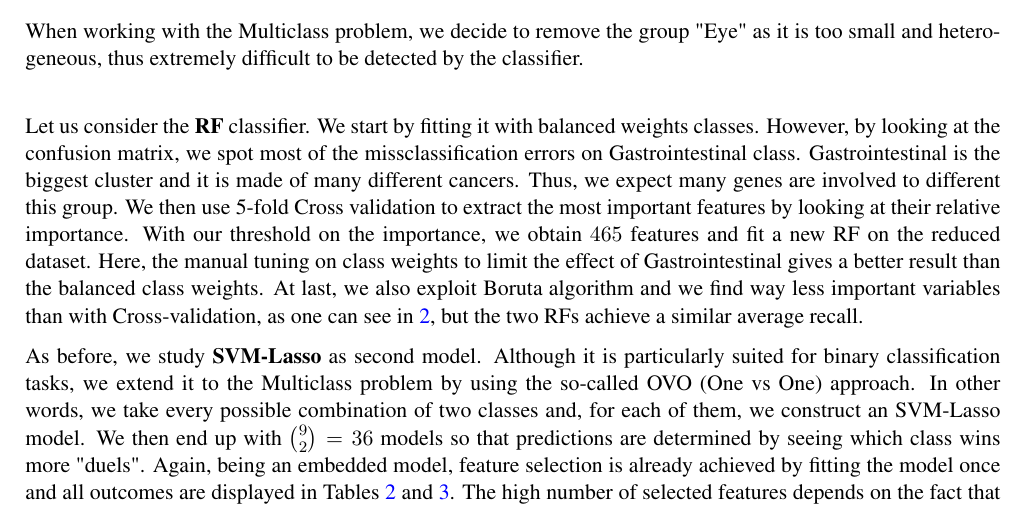
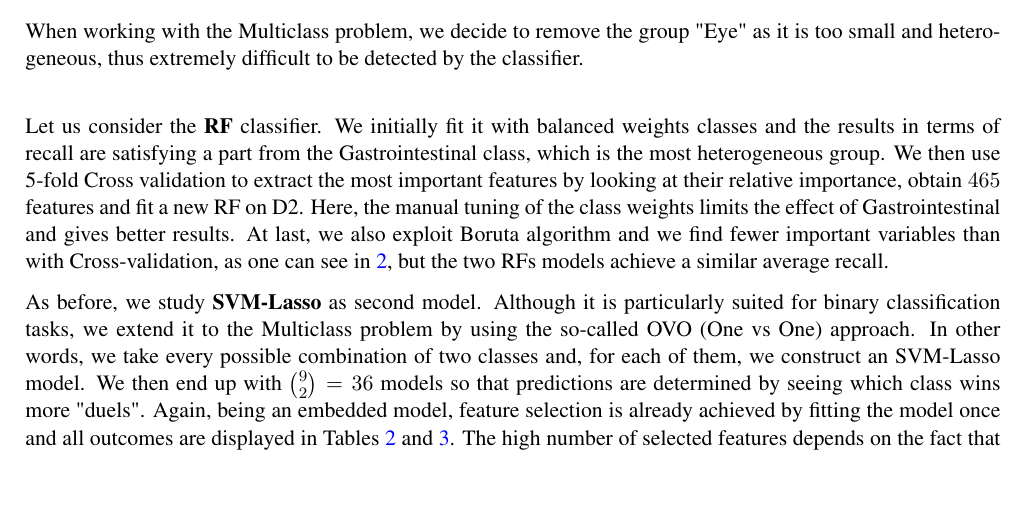
Before and after one commit to chiaraboetti/SML-project, a LaTeX document (report/report.tex): part of page 5 of 5, cut so that both start at the same text, the shorter picture padded with empty space. Compiled offline with pdfLaTeX.

Commit message:
report update

```diff
--- a/report/report.tex
+++ b/report/report.tex
@@ -208,7 +208,7 @@ Unfortunately,  we could not build a proper model for Lung vs Rest.  Even after
 \subsection{Multiclass classification}
 When working with the Multiclass problem, we decide to remove the group "Eye" as it is too small and heterogeneous,  thus extremely difficult to be detected by the classifier.  \\
 
-Let us consider the \textbf{RF}  classifier. We start by fitting it with balanced weights classes. However, by looking at the confusion matrix, we spot most of the missclassification errors on Gastrointestinal class. Gastrointestinal is the biggest cluster and it is made of many different cancers. Thus, we expect many genes are involved to different this group. We then use 5-fold Cross validation to extract the most important features by looking at their relative importance. With our threshold on the importance, we obtain $465$ features and fit a new RF on the reduced dataset. Here, the manual tuning on class weights to limit the effect of Gastrointestinal gives a better result than the balanced class weights. At last, we also exploit Boruta algorithm and we find way less important variables than with Cross-validation, as one can see in \ref{table:selected variables}, but the two RFs achieve a similar average recall.
+Let us consider the \textbf{RF}  classifier. We initially fit it with balanced weights classes and the results in terms of recall are satisfying a part from the Gastrointestinal class,  which is the most heterogeneous group.  We then use 5-fold Cross validation to extract the most important features by looking at their relative importance,  obtain $465$ features and fit a new RF on D2.  Here,  the manual tuning of the class weights limits the effect of Gastrointestinal and gives better results.  At last, we also exploit Boruta algorithm and we find fewer important variables than with Cross-validation,  as one can see in \ref{table:selected variables},  but the two RFs models achieve a similar average recall.
 
 As before, we study \textbf{SVM-Lasso} as second model.  Although it is particularly suited for binary classification tasks, we extend it to the Multiclass problem by using the so-called OVO (One vs One) approach. In other words, we take every possible combination of two classes and, for each of them, we construct an SVM-Lasso model. We then end up with $ \binom{9}{2} = 36$ models so that predictions are determined by seeing which class wins more "duels". Again,  being an embedded model, feature selection is already achieved by fitting the model once and all outcomes are displayed in Tables \ref{table:selected variables} and \ref{table:reduced_models}. The high number of selected features depends on the fact that there are 36 models.
 
```
Also changed, not shown: report/report.pdf.
